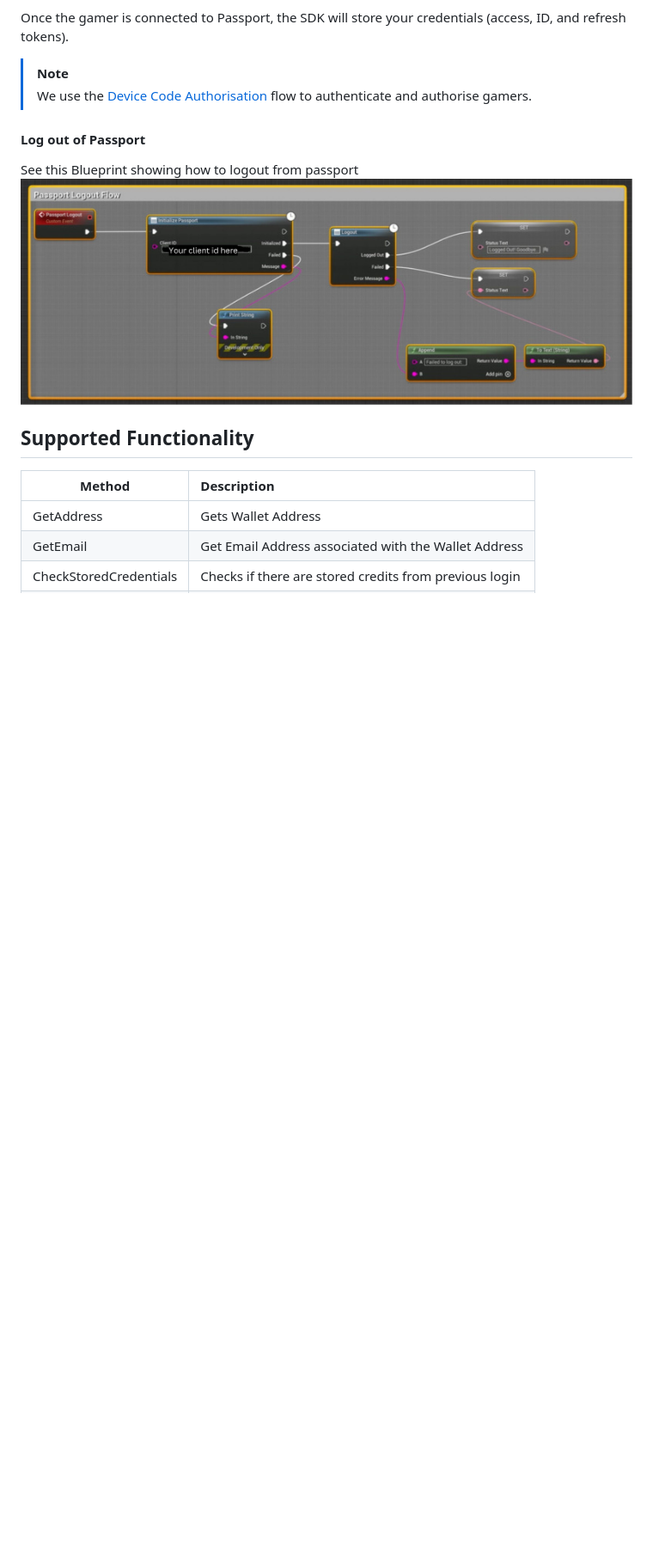
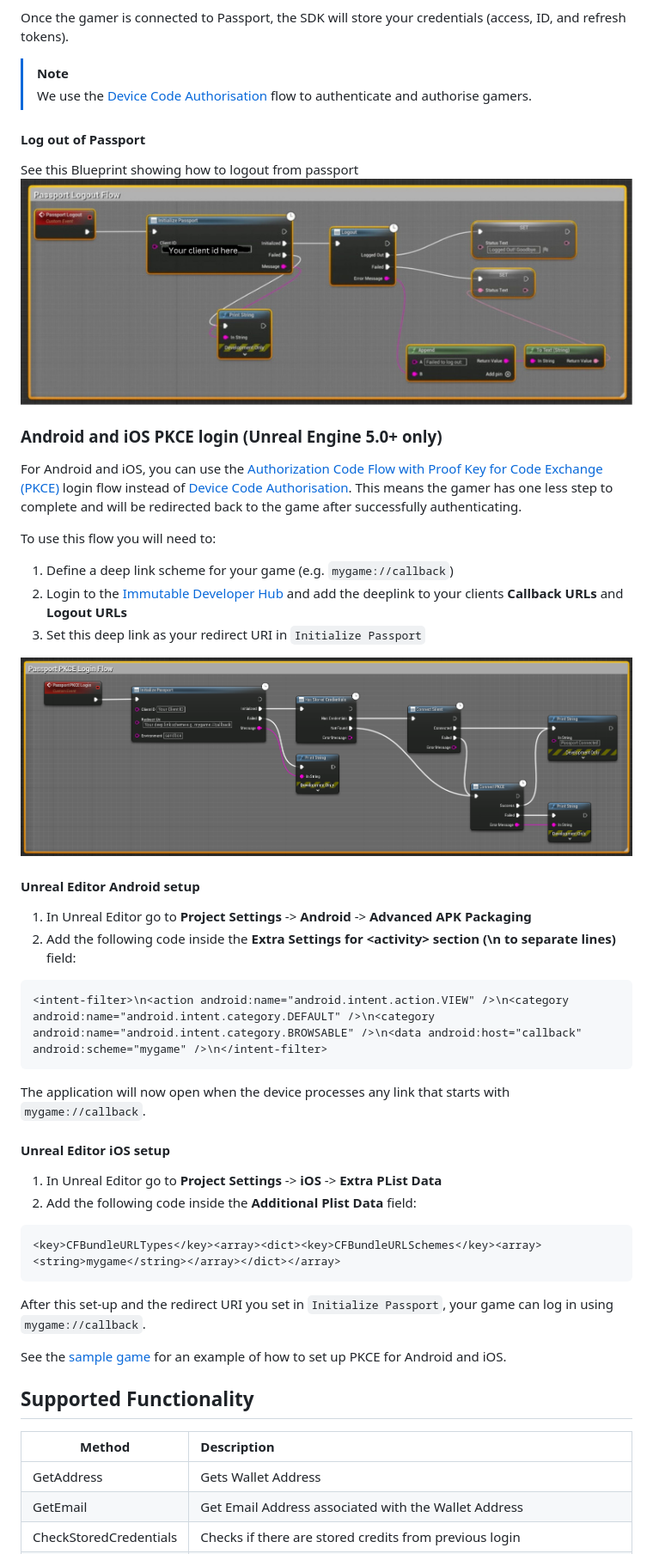
Before and after one commit to immutable/unreal-immutable-sdk, a Markdown page: README.md, the part around the change printed below. Shown: that part at 86% size. Rendered like a GitHub page; pictures changed too: PassportPKCELoginFlow.png (added); blank space fills up the shorter version.

Commit message:
docs: android and ios pkce and registering game docs

````diff
--- a/README.md
+++ b/README.md
@@ -66,6 +94,42 @@ Once the gamer is connected to Passport, the SDK will store your credentials (ac
 
 See this Blueprint showing how to logout from passport ![Passport Logout Blueprint](PassportLogoutFlow.jpg)
 
+### Android and iOS PKCE login (Unreal Engine 5.0+ only)
+
+For Android and iOS, you can use the [Authorization Code Flow with Proof Key for Code Exchange (PKCE)](https://auth0.com/docs/get-started/authentication-and-authorization-flow/authorization-code-flow-with-proof-key-for-code-exchange-pkce) login flow instead of [Device Code Authorisation](https://auth0.com/docs/get-started/authentication-and-authorization-flow/device-authorization-flow#:~:text=Your%20Auth0%20Authorization%20Server%20redirects,authorized%20to%20access%20the%20API.). This means the gamer has one less step to complete and will be redirected back to the game after successfully authenticating.
+
+To use this flow you will need to:
+
+1. Define a deep link scheme for your game (e.g. `mygame://callback`)
+2. Login to the [Immutable Developer Hub](https://hub.immutable.com/) and add the deeplink to your clients **Callback URLs** and **Logout URLs**
+3. Set this deep link as your redirect URI in `Initialize Passport`
+
+![Passport PKCE Login Blueprint](PassportPKCELoginFlow.png)
+
+#### Unreal Editor Android setup
+
+1. In Unreal Editor go to **Project Settings** -> **Android** -> **Advanced APK Packaging**
+2. Add the following code inside the **Extra Settings for \<activity> section (\n to separate lines)** field:
+
+```XML
+<intent-filter>\n<action android:name="android.intent.action.VIEW" />\n<category android:name="android.intent.category.DEFAULT" />\n<category android:name="android.intent.category.BROWSABLE" />\n<data android:host="callback" android:scheme="mygame" />\n</intent-filter>
+```
+
+The application will now open when the device processes any link that starts with `mygame://callback`.
+
+#### Unreal Editor iOS setup
+
+1. In Unreal Editor go to **Project Settings** -> **iOS** -> **Extra PList Data**
+2. Add the following code inside the **Additional Plist Data** field:
+
+```
+<key>CFBundleURLTypes</key><array><dict><key>CFBundleURLSchemes</key><array><string>mygame</string></array></dict></array>
+```
+
+After this set-up and the redirect URI you set in `Initialize Passport`, your game can log in using `mygame://callback`.
+
+See the [sample game](https://github.com/immutable/sample-unreal-game) for an example of how to set up PKCE for Android and iOS.
+
 ## Supported Functionality
 
 
````
Also changed, not shown: other parts of README.md (+32 -3 lines).
